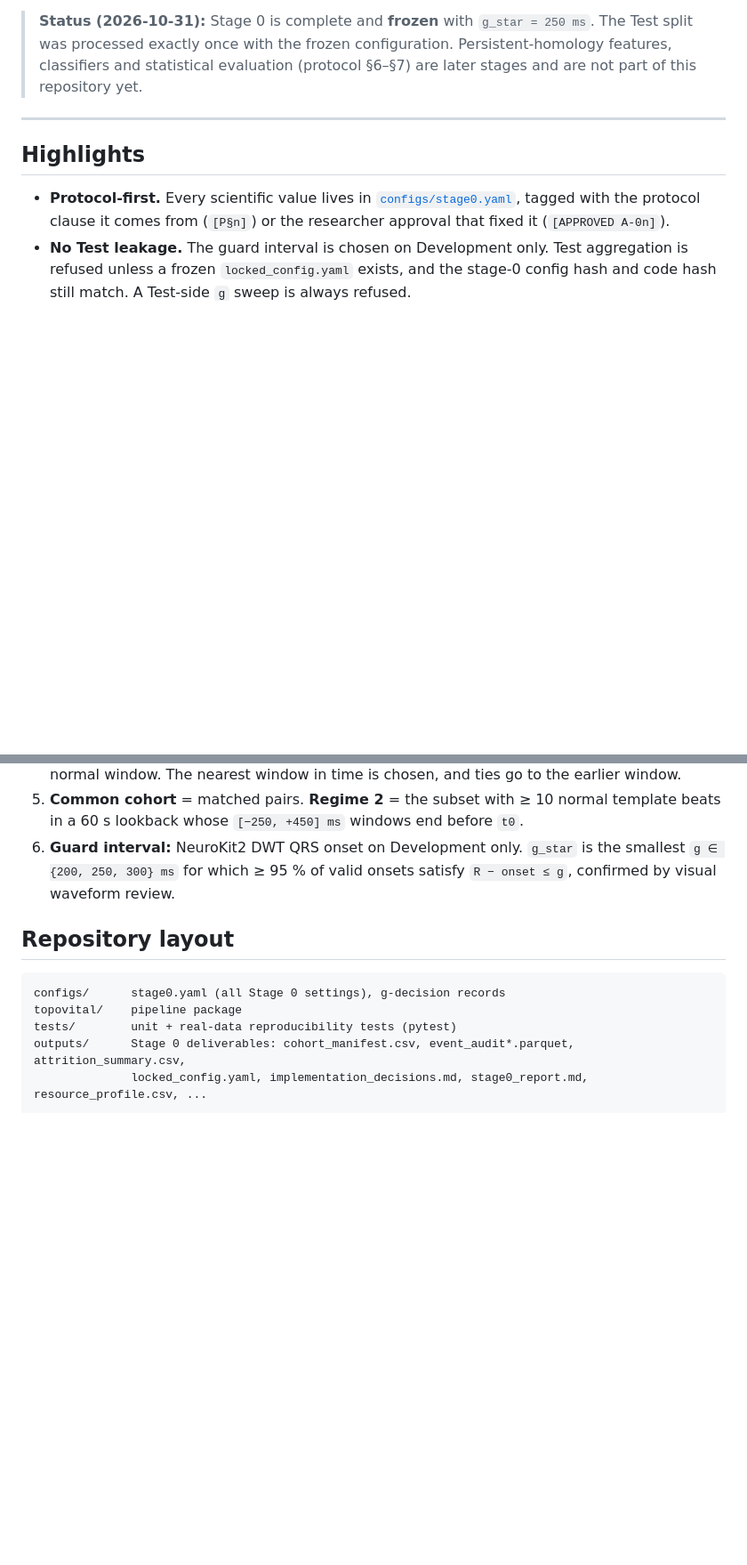
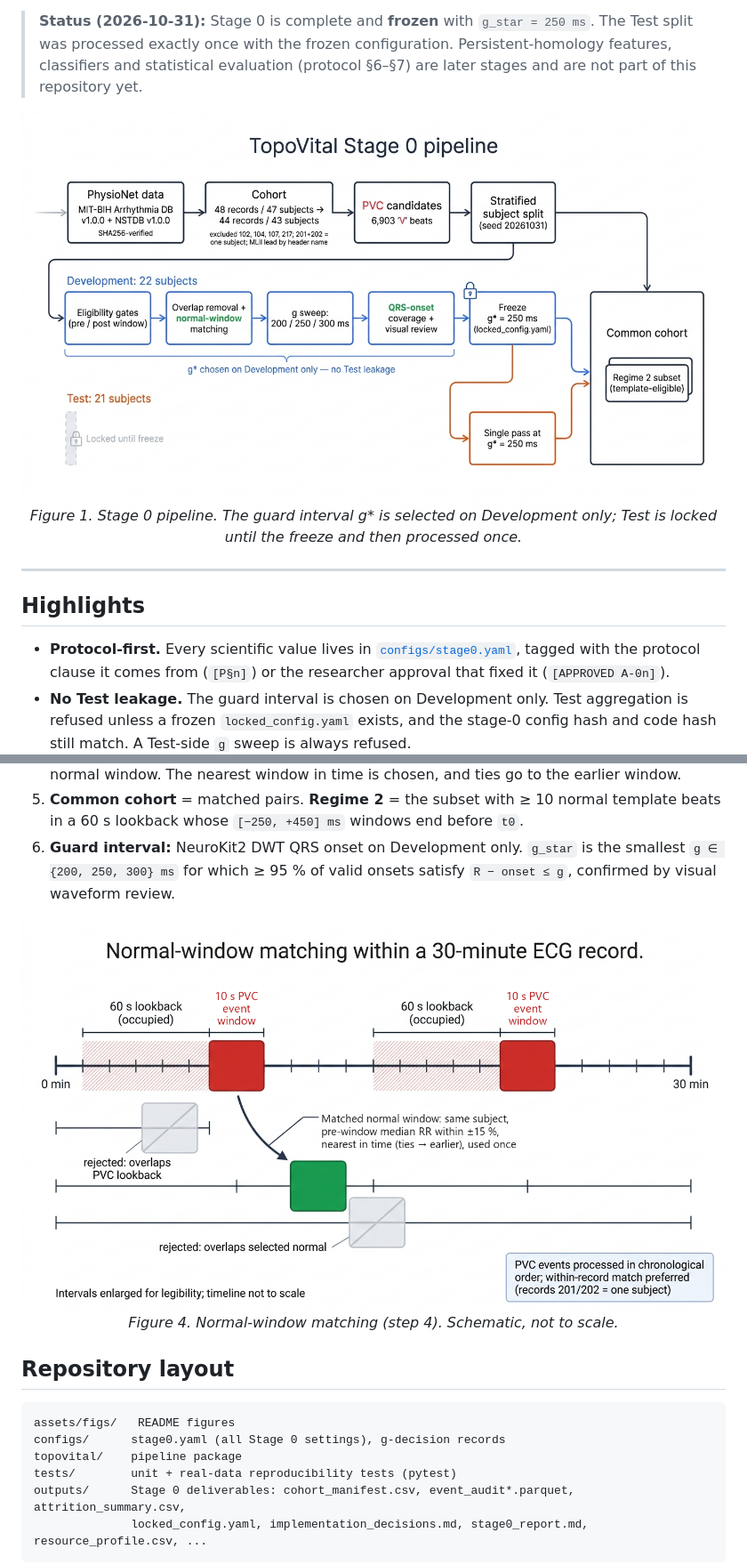
Before and after one commit to justinbrianhwang/TopoVital, a Markdown page: README.md, 2 parts joined by grey strips. Shown at 89% size. Rendered like a GitHub page; pictures changed too: assets/figs/fig1_stage0_pipeline.png (added), assets/figs/fig4_normal_window_matching.png (added); blank space fills up the shorter version.

````diff
--- a/README.md
+++ b/README.md
@@ -10,6 +10,11 @@ guard-interval (`g_star`) selection on Development data only, and a locked Devel
 > **Status (2026-10-31):** Stage 0 is complete and **frozen** with `g_star = 250 ms`.
 > The Test split was processed exactly once with the frozen configuration.
 > Persistent-homology features, classifiers and statistical evaluation (protocol §6–§7) are later stages and are not part of this repository yet.
+
+<p align="center">
+  <img src="assets/figs/fig1_stage0_pipeline.png" width="900" alt="TopoVital Stage 0 pipeline: PhysioNet data, cohort, PVC candidates, stratified subject split, Development lane with g sweep and freeze, Test lane locked until freeze, Common cohort and Regime 2 subset">
+  <br><em>Figure 1. Stage 0 pipeline. The guard interval g* is selected on Development only; Test is locked until the freeze and then processed once.</em>
+</p>
 
 ---
 
@@ -107,9 +122,15 @@ On real data the Development sweep took about 230 s with a peak RSS of about 420
 5. **Common cohort** = matched pairs. **Regime 2** = the subset with ≥ 10 normal template beats in a 60 s lookback whose `[−250, +450] ms` windows end before `t0`.
 6. **Guard interval:** NeuroKit2 DWT QRS onset on Development only. `g_star` is the smallest `g ∈ {200, 250, 300} ms` for which ≥ 95 % of valid onsets satisfy `R − onset ≤ g`, confirmed by visual waveform review.
 
+<p align="center">
+  <img src="assets/figs/fig4_normal_window_matching.png" width="900" alt="Normal-window matching on a 30-minute record: PVC windows occupy a 60 s lookback; candidate normal windows overlapping a lookback or a selected normal window are rejected; the matched window has the same subject, pre-window median RR within 15 percent, nearest in time">
+  <br><em>Figure 4. Normal-window matching (step 4). Schematic, not to scale.</em>
+</p>
+
 ## Repository layout
 
 ```
+assets/figs/   README figures
 configs/      stage0.yaml (all Stage 0 settings), g-decision records
 topovital/    pipeline package
 tests/        unit + real-data reproducibility tests (pytest)
````
Also changed, not shown: other parts of README.md (+10 -0 lines), assets/figs/fig3_attrition_dev_test.png (added), assets/figs/fig5_guard_interval_selection.png (added).
